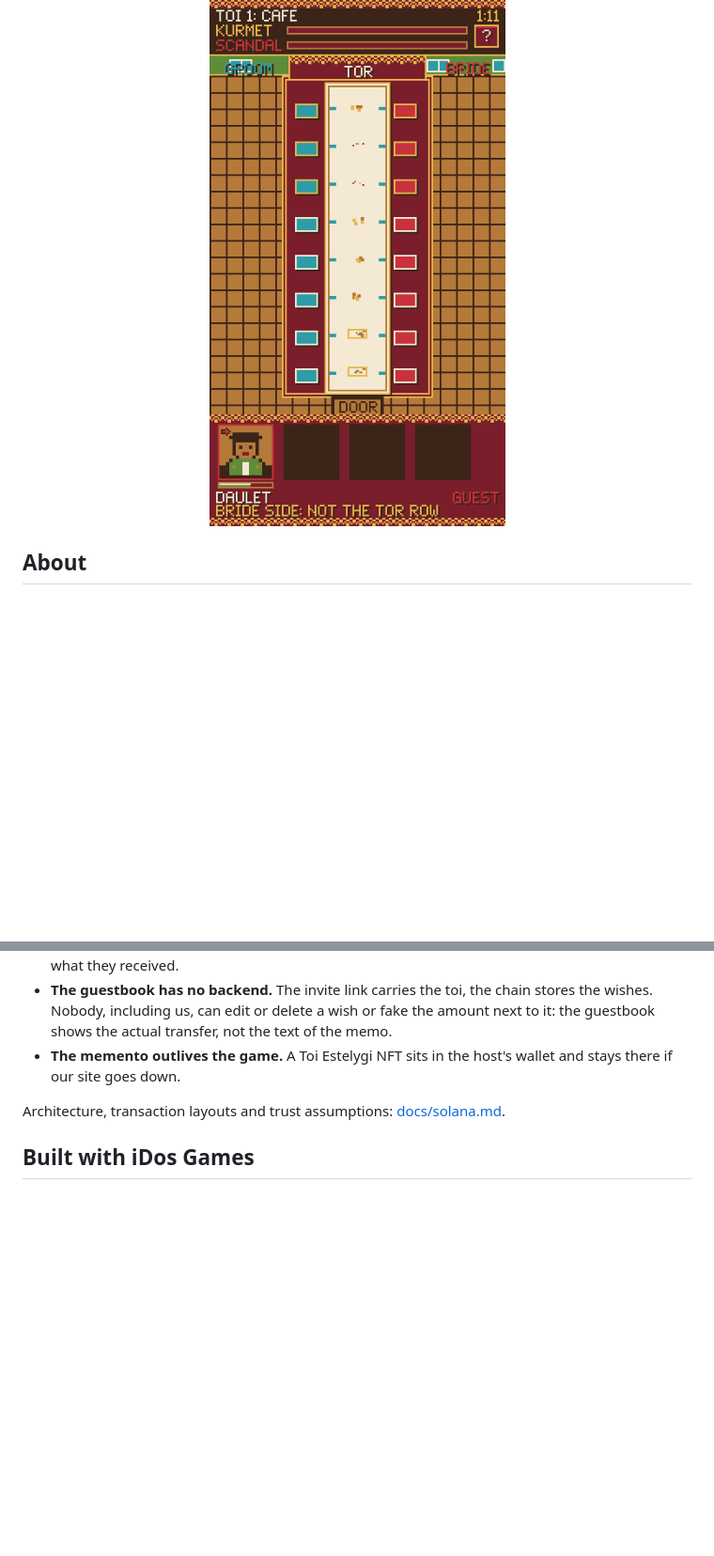
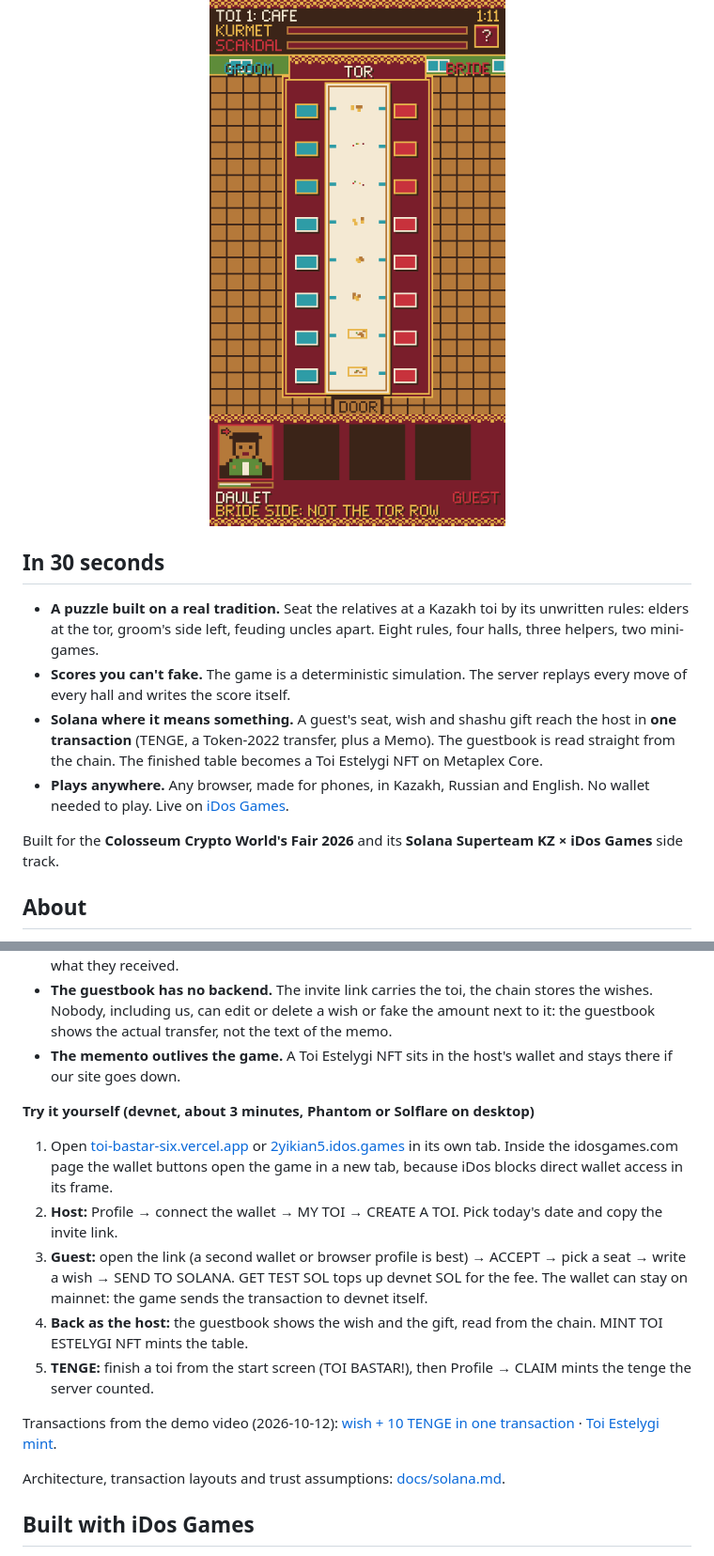
Before and after one commit to heyyAzamat/toi-bastar-game, a Markdown page: README.md, 2 parts joined by grey strips. Shown at 94% size. Drawn GitHub-style; blank space fills up the shorter version.

Commit message:
README: 30-second summary, hackathon track, step-by-step devnet guide for judges
Co-Authored-By: Claude Opus 5.5 <noreply@anthropic.com>

```diff
--- a/README.md
+++ b/README.md
@@ -12,6 +12,15 @@
 **[▶ Play now](https://toi-bastar-six.vercel.app)** · **[On iDos Games](https://idosgames.com/app/2YIKIAN5/)** · **[How to play](#how-to-play)** · **[Solana integration](#solana-integration)**
 
 <p align="center"><img src="assets/gameplay.gif" alt="Gameplay: dragging guests to their seats" width="360"></p>
+
+## In 30 seconds
+
+- **A puzzle built on a real tradition.** Seat the relatives at a Kazakh toi by its unwritten rules: elders at the tor, groom's side left, feuding uncles apart. Eight rules, four halls, three helpers, two mini-games.
+- **Scores you can't fake.** The game is a deterministic simulation. The server replays every move of every hall and writes the score itself.
+- **Solana where it means something.** A guest's seat, wish and shashu gift reach the host in **one transaction** (TENGE, a Token-2022 transfer, plus a Memo). The guestbook is read straight from the chain. The finished table becomes a Toi Estelygi NFT on Metaplex Core.
+- **Plays anywhere.** Any browser, made for phones, in Kazakh, Russian and English. No wallet needed to play. Live on [iDos Games](https://idosgames.com/app/2YIKIAN5/).
+
+Built for the **Colosseum Crypto World's Fair 2026** and its **Solana Superteam KZ × iDos Games** side track.
 
 ## About
 
@@ -78,6 +87,16 @@ Everything is live on **devnet**. The puzzle works without a wallet; Solana carr
 - **Shashu is a gift of money.** At a real toi guests throw sweets and coins. In My Toi a guest sends tenge straight to the host's wallet. No game server holds the balance, and the host really owns what they received.
 - **The guestbook has no backend.** The invite link carries the toi, the chain stores the wishes. Nobody, including us, can edit or delete a wish or fake the amount next to it: the guestbook shows the actual transfer, not the text of the memo.
 - **The memento outlives the game.** A Toi Estelygi NFT sits in the host's wallet and stays there if our site goes down.
+
+**Try it yourself (devnet, about 3 minutes, Phantom or Solflare on desktop)**
+
+1. Open [toi-bastar-six.vercel.app](https://toi-bastar-six.vercel.app) or [2yikian5.idos.games](https://2yikian5.idos.games/) in its own tab. Inside the idosgames.com page the wallet buttons open the game in a new tab, because iDos blocks direct wallet access in its frame.
+2. **Host:** Profile → connect the wallet → MY TOI → CREATE A TOI. Pick today's date and copy the invite link.
+3. **Guest:** open the link (a second wallet or browser profile is best) → ACCEPT → pick a seat → write a wish → SEND TO SOLANA. GET TEST SOL tops up devnet SOL for the fee. The wallet can stay on mainnet: the game sends the transaction to devnet itself.
+4. **Back as the host:** the guestbook shows the wish and the gift, read from the chain. MINT TOI ESTELYGI NFT mints the table.
+5. **TENGE:** finish a toi from the start screen (TOI BASTAR!), then Profile → CLAIM mints the tenge the server counted.
+
+Transactions from the demo video (2026-10-12): [wish + 10 TENGE in one transaction](https://explorer.solana.com/tx/4c3guoKRb9t6zJEj1mBJRR6Hg7fwWK4nVnXTbhmemP7RYYPsQL7CPd66oBc48ZWV8B1ezWdjHJ3C82qseNozsm9j?cluster=devnet) · [Toi Estelygi mint](https://explorer.solana.com/tx/MW3zdvfP5t7W9vhSob6v3AmKE6GbuWxUdiDBifmgqWZzj3pXJaxeFnZvmaDmTzUtqfW4Uz8qf6HGbbiv3FHAvG1?cluster=devnet).
 
 Architecture, transaction layouts and trust assumptions: [docs/solana.md](docs/solana.md).
 
```
